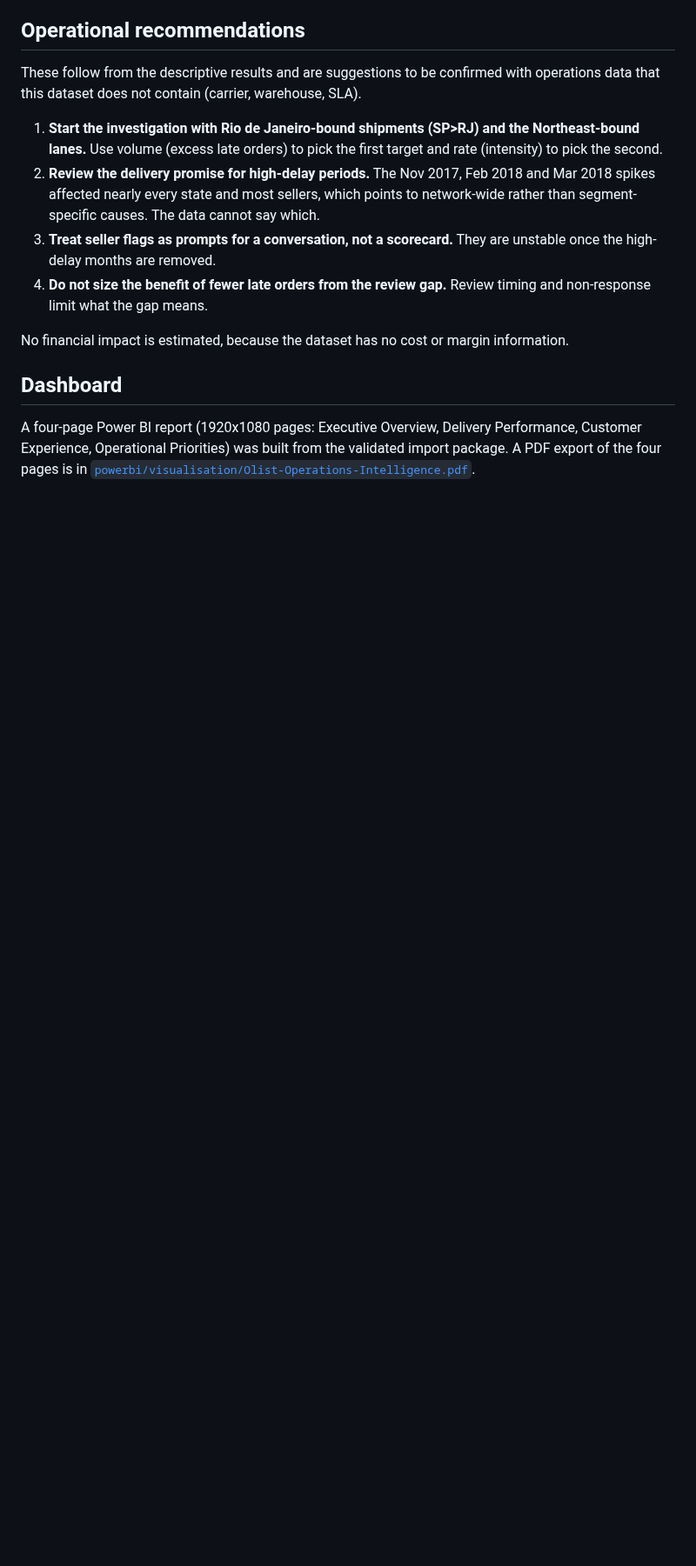
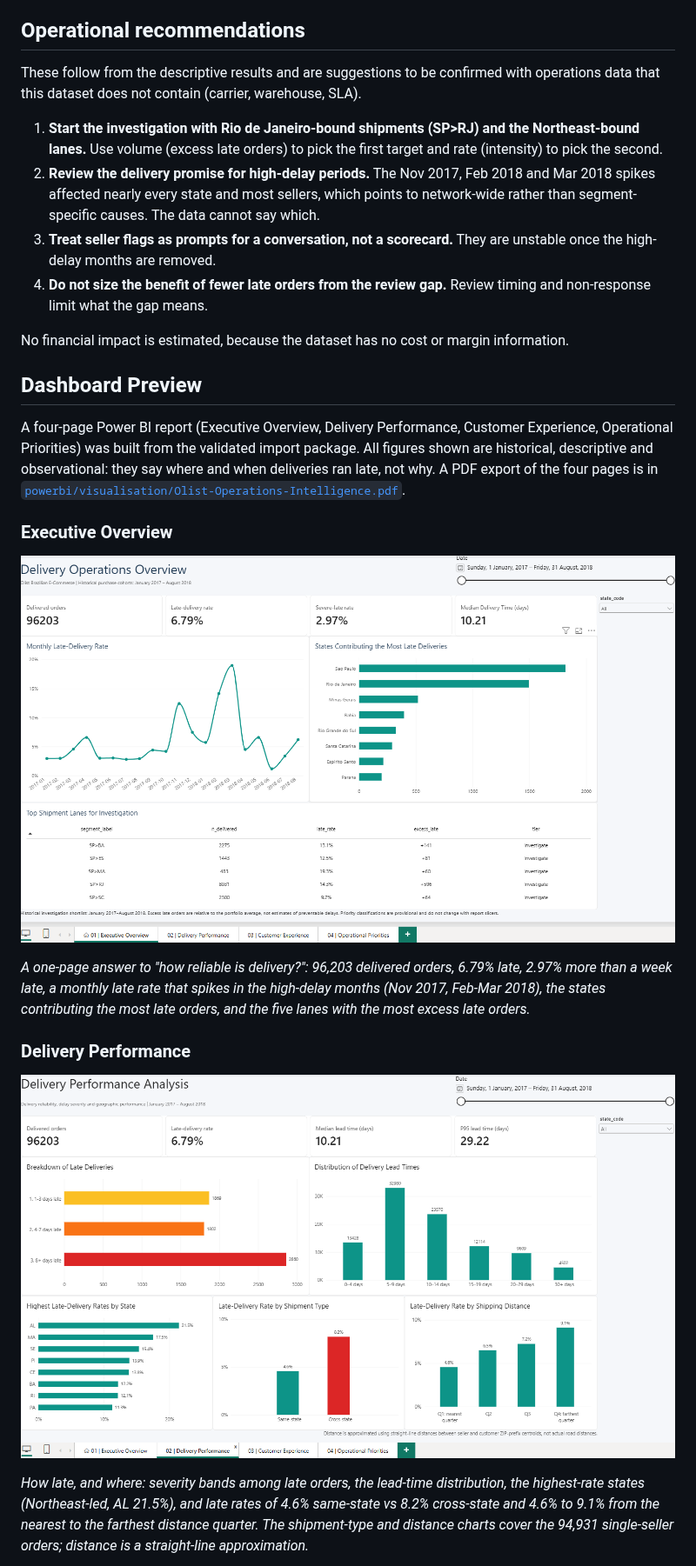
Before and after one commit to Delphinoc/olist-operations-intelligence, a Markdown page: README.md, the part around one of its changes. Shown at 87% size. Rendered like a GitHub page; pictures changed too: docs/dashboard/01_executive_overview.png (added), docs/dashboard/02_delivery_performance.png (added); blank space fills up the shorter version.

```diff
--- a/README.md
+++ b/README.md
@@ -56,6 +56,19 @@ These follow from the descriptive results and are suggestions to be confirmed wi
 
 No financial impact is estimated, because the dataset has no cost or margin information.
 
-## Dashboard
+## Dashboard Preview
 
-A four-page Power BI report (1920x1080 pages: Executive Overview, Delivery Performance, Customer Experience, Operational Priorities) was built from the validated import package. A PDF export of the four pages is in [`powerbi/visualisation/Olist-Operations-Intelligence.pdf`](powerbi/visualisation/Olist-Operations-Intelligence.pdf).
+A four-page Power BI report (Executive Overview, Delivery Performance, Customer Experience, Operational Priorities) was built from the validated import package. All figures shown are historical, descriptive and observational: they say where and when deliveries ran late, not why. A PDF export of the four pages is in [`powerbi/visualisation/Olist-Operations-Intelligence.pdf`](powerbi/visualisation/Olist-Operations-Intelligence.pdf).
+
+### Executive Overview
+
+![Executive Overview: headline KPIs, monthly late-delivery rate, states contributing the most late deliveries and top shipment lanes](docs/dashboard/01_executive_overview.png)
+
+*A one-page answer to "how reliable is delivery?": 96,203 delivered orders, 6.79% late, 2.97% more than a week late, a monthly late rate that spikes in the high-delay months (Nov 2017, Feb-Mar 2018), the states contributing the most late orders, and the five lanes with the most excess late orders.*
+
+### Delivery Performance
+
+![Delivery Performance: late-delivery severity, lead-time distribution, rates by state, shipment type and distance](docs/dashboard/02_delivery_performance.png)
+
+*How late, and where: severity bands among late orders, the lead-time distribution, the highest-rate states (Northeast-led, AL 21.5%), and late rates of 4.6% same-state vs 8.2% cross-state and 4.6% to 9.1% from the nearest to the farthest distance quarter. The shipment-type and distance charts cover the 94,931 single-seller orders; distance is a straight-line approximation.*
+
```
Also changed, not shown: other parts of README.md (+14 -4 lines), powerbi/README.md (+1 -1 lines), reports/final_portfolio_audit.md (+1 -1 lines), docs/dashboard/03_customer_experience.png (added), docs/dashboard/04_operational_priorities.png (added).
